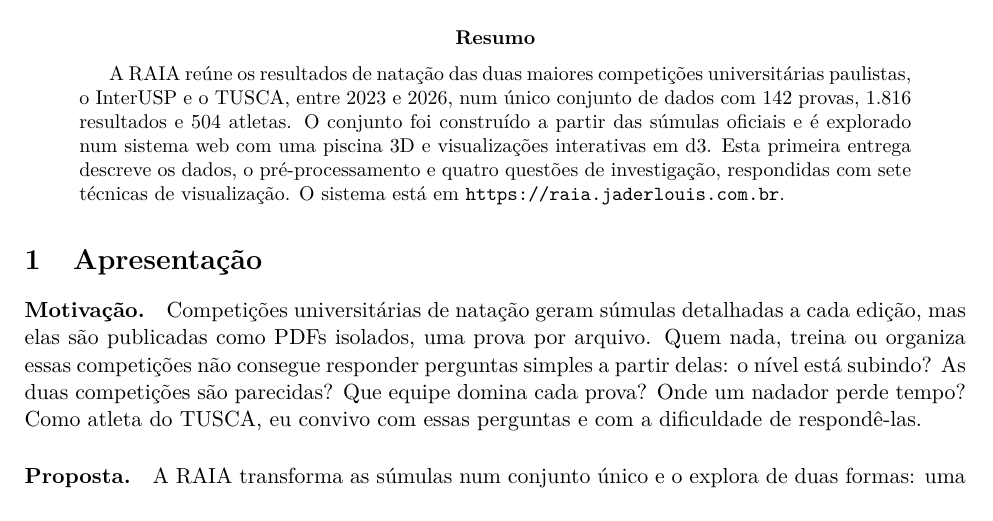
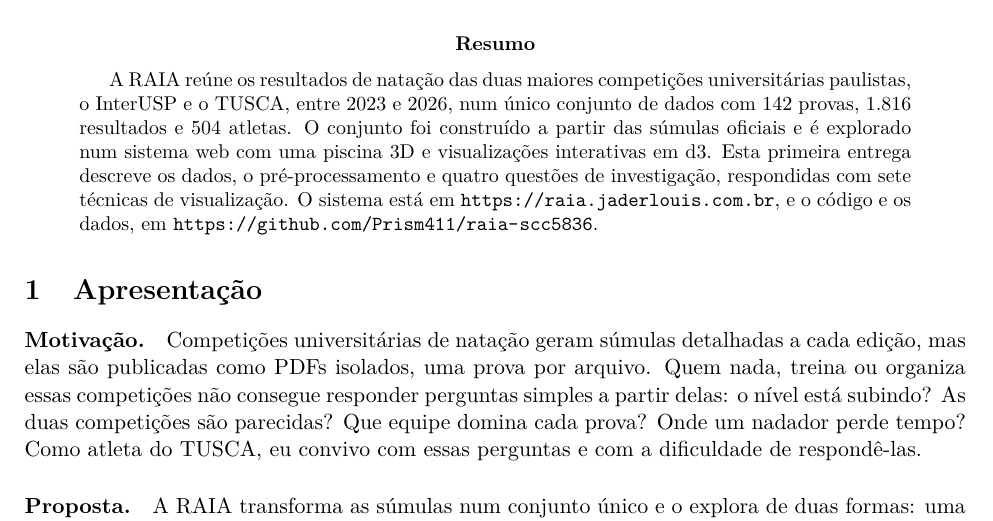
Before and after one commit to Prism411/raia-scc5836, a LaTeX paper (entregas/etapa1/relatorio.tex): part of page 1 of 6, cut so that both start at the same text. Compiled offline with pdfLaTeX.

Commit message:
Relatório: link do repositório

```diff
--- a/entregas/etapa1/relatorio.tex
+++ b/entregas/etapa1/relatorio.tex
@@ -39,7 +39,7 @@ A RAIA reúne os resultados de natação das duas maiores competições universi
 entre 2023 e 2026, num único conjunto de dados com 142 provas, 1.816 resultados e 504 atletas. O conjunto foi
 construído a partir das súmulas oficiais e é explorado num sistema web com uma piscina 3D e visualizações
 interativas em d3. Esta primeira entrega descreve os dados, o pré-processamento e quatro questões de investigação,
-respondidas com sete técnicas de visualização. O sistema está em \url{https://raia.jaderlouis.com.br}.
+respondidas com sete técnicas de visualização. O sistema está em \url{https://raia.jaderlouis.com.br}, e o código e os dados, em \url{https://github.com/Prism411/raia-scc5836}.
 \end{abstract}
 
 \section{Apresentação}
```
Also changed, not shown: 1 other file.
